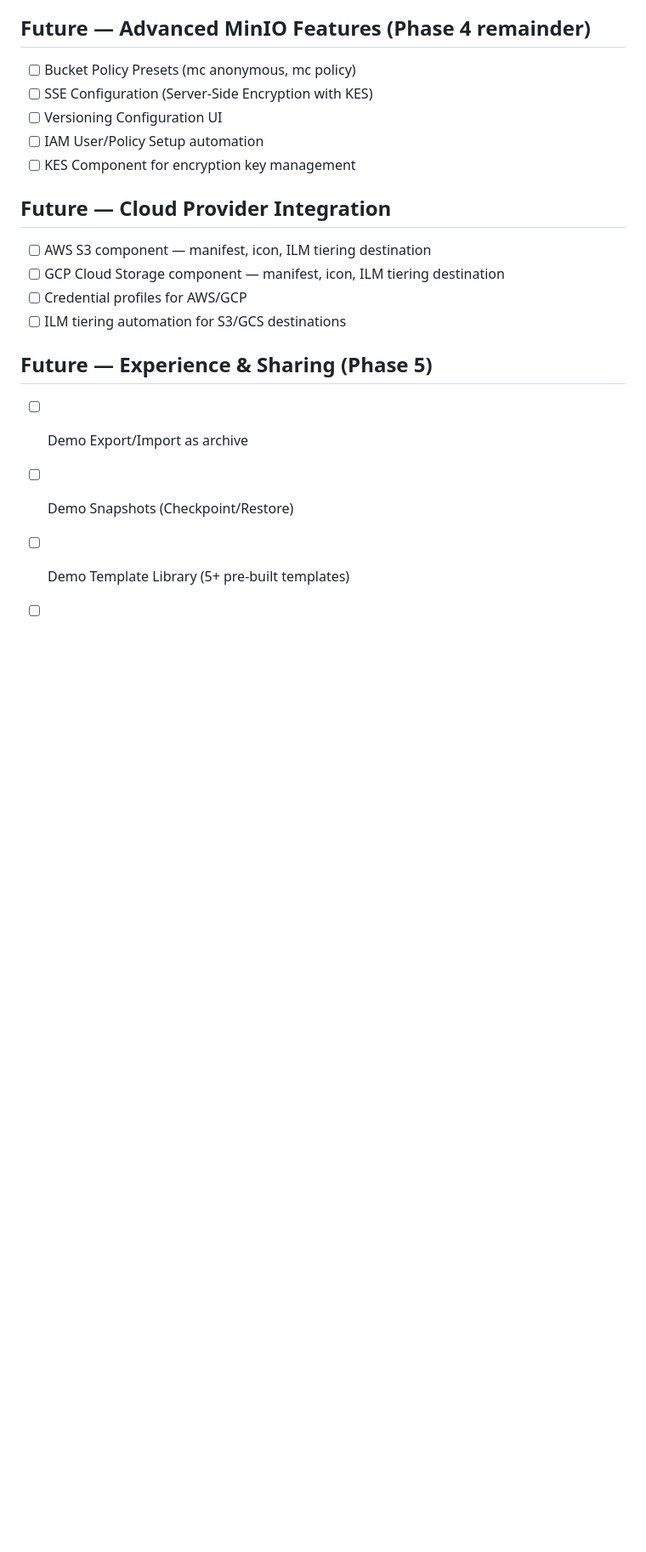
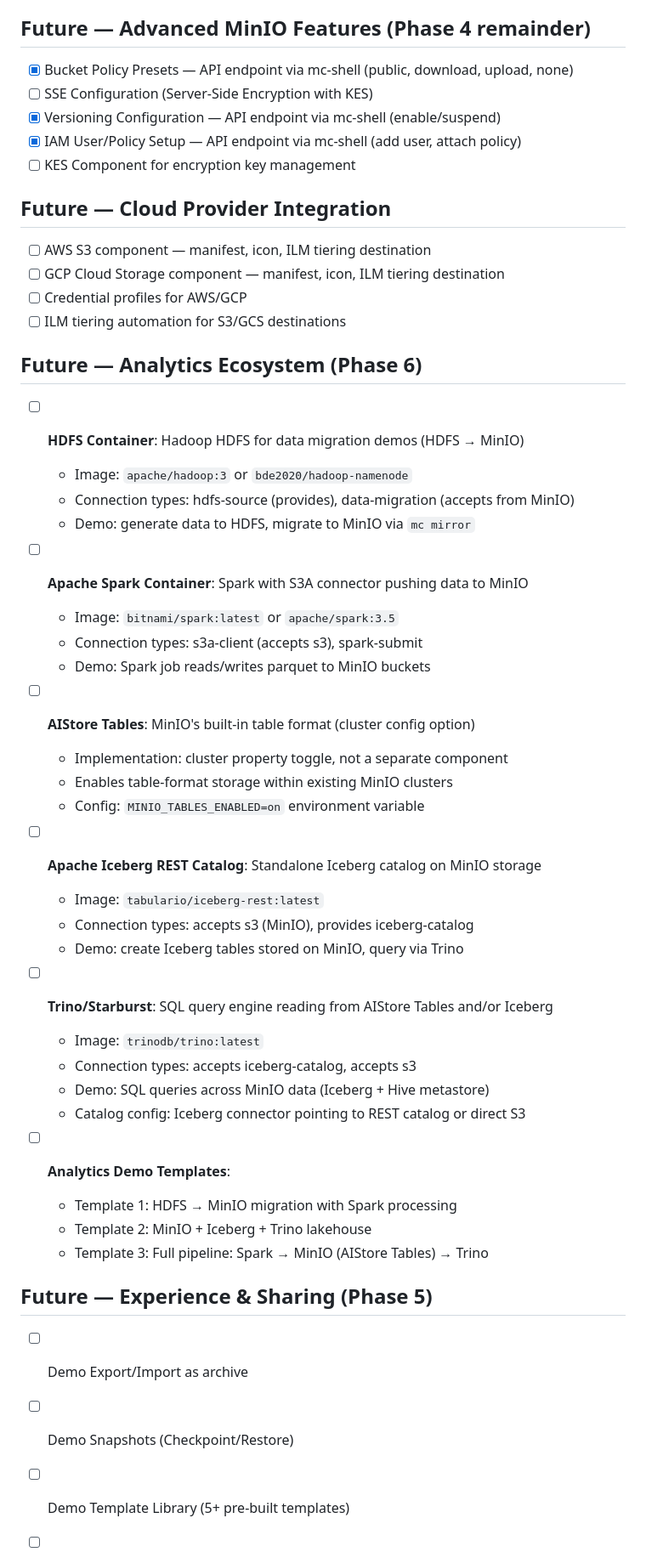
Before and after one commit to ahmadtantawy-minio/DemoForge, a Markdown page: plans/backlog.md, the part around one of its changes. Shown at 85% size. Drawn GitHub-style; blank space fills up the shorter version.

Commit message:
Update backlog: add analytics ecosystem Phase 6, mark Phase 3/4 completions
Co-Authored-By: Claude Opus 4.6 (1M context) <noreply@anthropic.com>

```diff
--- a/plans/backlog.md
+++ b/plans/backlog.md
@@ -104,10 +102,10 @@
 
 ## Future — Advanced MinIO Features (Phase 4 remainder)
 
-- [ ] Bucket Policy Presets (mc anonymous, mc policy)
+- [x] Bucket Policy Presets — API endpoint via mc-shell (public, download, upload, none)
 - [ ] SSE Configuration (Server-Side Encryption with KES)
-- [ ] Versioning Configuration UI
-- [ ] IAM User/Policy Setup automation
+- [x] Versioning Configuration — API endpoint via mc-shell (enable/suspend)
+- [x] IAM User/Policy Setup — API endpoint via mc-shell (add user, attach policy)
 - [ ] KES Component for encryption key management
 
 ## Future — Cloud Provider Integration
@@ -117,6 +115,39 @@
 - [ ] Credential profiles for AWS/GCP
 - [ ] ILM tiering automation for S3/GCS destinations
 
+## Future — Analytics Ecosystem (Phase 6)
+
+- [ ] **HDFS Container**: Hadoop HDFS for data migration demos (HDFS → MinIO)
+  - Image: `apache/hadoop:3` or `bde2020/hadoop-namenode`
+  - Connection types: hdfs-source (provides), data-migration (accepts from MinIO)
+  - Demo: generate data to HDFS, migrate to MinIO via `mc mirror`
+
+- [ ] **Apache Spark Container**: Spark with S3A connector pushing data to MinIO
+  - Image: `bitnami/spark:latest` or `apache/spark:3.5`
+  - Connection types: s3a-client (accepts s3), spark-submit
+  - Demo: Spark job reads/writes parquet to MinIO buckets
+
+- [ ] **AIStore Tables**: MinIO's built-in table format (cluster config option)
+  - Implementation: cluster property toggle, not a separate component
+  - Enables table-format storage within existing MinIO clusters
+  - Config: `MINIO_TABLES_ENABLED=on` environment variable
+
+- [ ] **Apache Iceberg REST Catalog**: Standalone Iceberg catalog on MinIO storage
+  - Image: `tabulario/iceberg-rest:latest`
+  - Connection types: accepts s3 (MinIO), provides iceberg-catalog
+  - Demo: create Iceberg tables stored on MinIO, query via Trino
+
+- [ ] **Trino/Starburst**: SQL query engine reading from AIStore Tables and/or Iceberg
+  - Image: `trinodb/trino:latest`
+  - Connection types: accepts iceberg-catalog, accepts s3
+  - Demo: SQL queries across MinIO data (Iceberg + Hive metastore)
+  - Catalog config: Iceberg connector pointing to REST catalog or direct S3
+
+- [ ] **Analytics Demo Templates**:
+  - Template 1: HDFS → MinIO migration with Spark processing
+  - Template 2: MinIO + Iceberg + Trino lakehouse
+  - Template 3: Full pipeline: Spark → MinIO (AIStore Tables) → Trino
+
 ## Future — Experience & Sharing (Phase 5)
 
 - [ ] Demo Export/Import as archive
```
Also changed, not shown: other parts of plans/backlog.md (+1 -3 lines).
